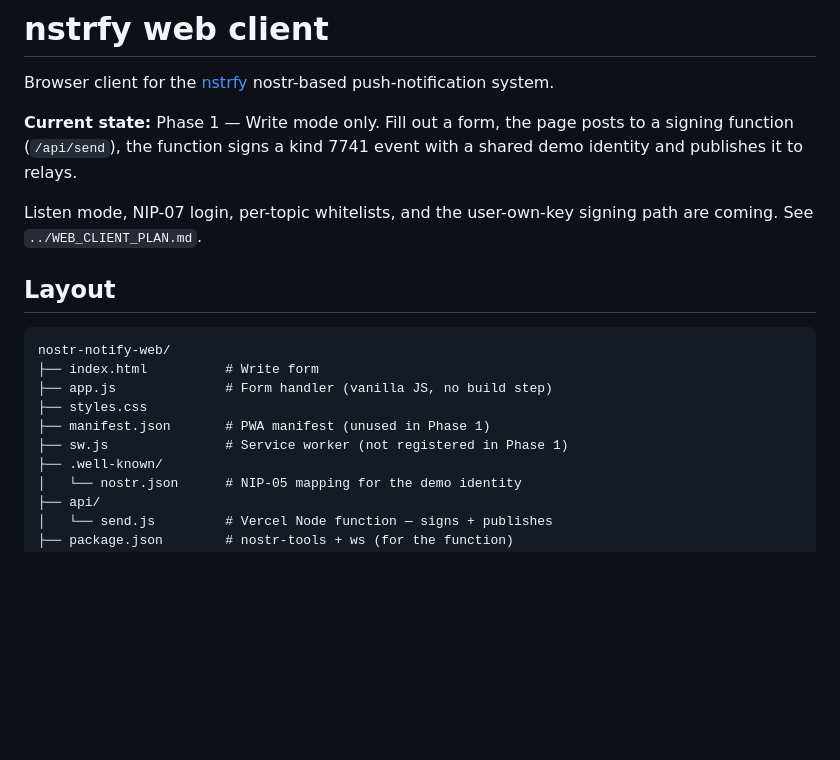
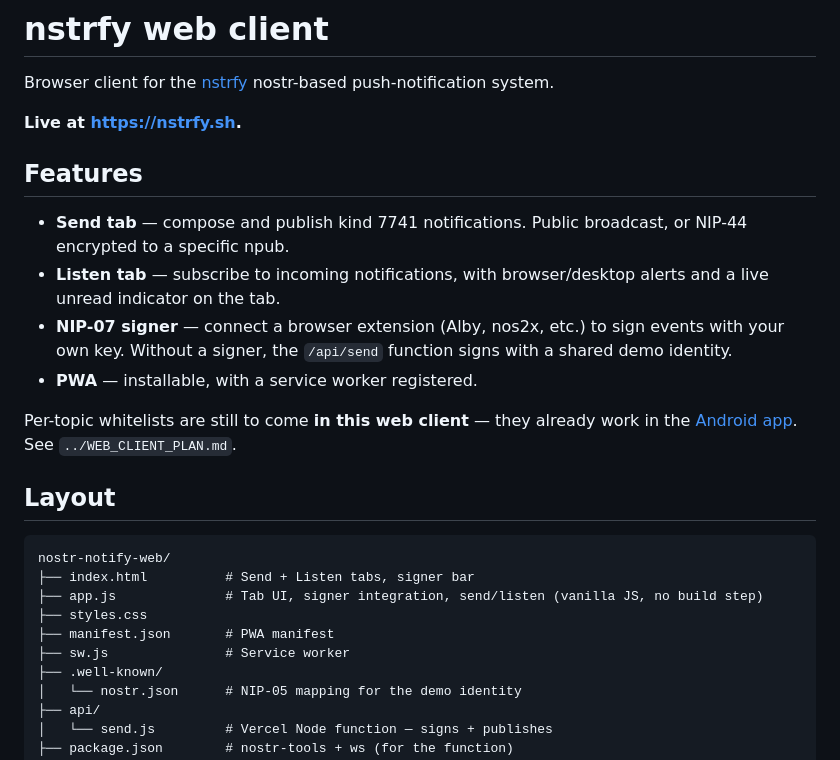
Before and after one commit to vcavallo/nstrfy.sh, a Markdown page: nostr-notify-web/README.md, the part around the change. Drawn GitHub-style; blank space fills up the shorter version.

````diff
--- a/nostr-notify-web/README.md
+++ b/nostr-notify-web/README.md
@@ -2,22 +2,32 @@
 
 Browser client for the [nstrfy](../) nostr-based push-notification system.
 
-**Current state:** Phase 1 — Write mode only. Fill out a form, the page posts to a
-signing function (`/api/send`), the function signs a kind 7741 event with a
-shared demo identity and publishes it to relays.
+**Live at <https://nstrfy.sh>.**
 
-Listen mode, NIP-07 login, per-topic whitelists, and the user-own-key signing
-path are coming. See `../WEB_CLIENT_PLAN.md`.
+## Features
+
+- **Send tab** — compose and publish kind 7741 notifications. Public broadcast,
+  or NIP-44 encrypted to a specific npub.
+- **Listen tab** — subscribe to incoming notifications, with browser/desktop
+  alerts and a live unread indicator on the tab.
+- **NIP-07 signer** — connect a browser extension (Alby, nos2x, etc.) to sign
+  events with your own key. Without a signer, the `/api/send` function signs
+  with a shared demo identity.
+- **PWA** — installable, with a service worker registered.
+
+Per-topic whitelists are still to come **in this web client** — they already
+work in the [Android app](https://github.com/vcavallo/nstrfy-android). See
+`../WEB_CLIENT_PLAN.md`.
 
 ## Layout
 
 ```
 nostr-notify-web/
-├── index.html          # Write form
-├── app.js              # Form handler (vanilla JS, no build step)
+├── index.html          # Send + Listen tabs, signer bar
+├── app.js              # Tab UI, signer integration, send/listen (vanilla JS, no build step)
 ├── styles.css
-├── manifest.json       # PWA manifest (unused in Phase 1)
-├── sw.js               # Service worker (not registered in Phase 1)
+├── manifest.json       # PWA manifest
+├── sw.js               # Service worker
 ├── .well-known/
 │   └── nostr.json      # NIP-05 mapping for the demo identity
 ├── api/
````
Also changed, not shown: README.md (+16 -5 lines).
